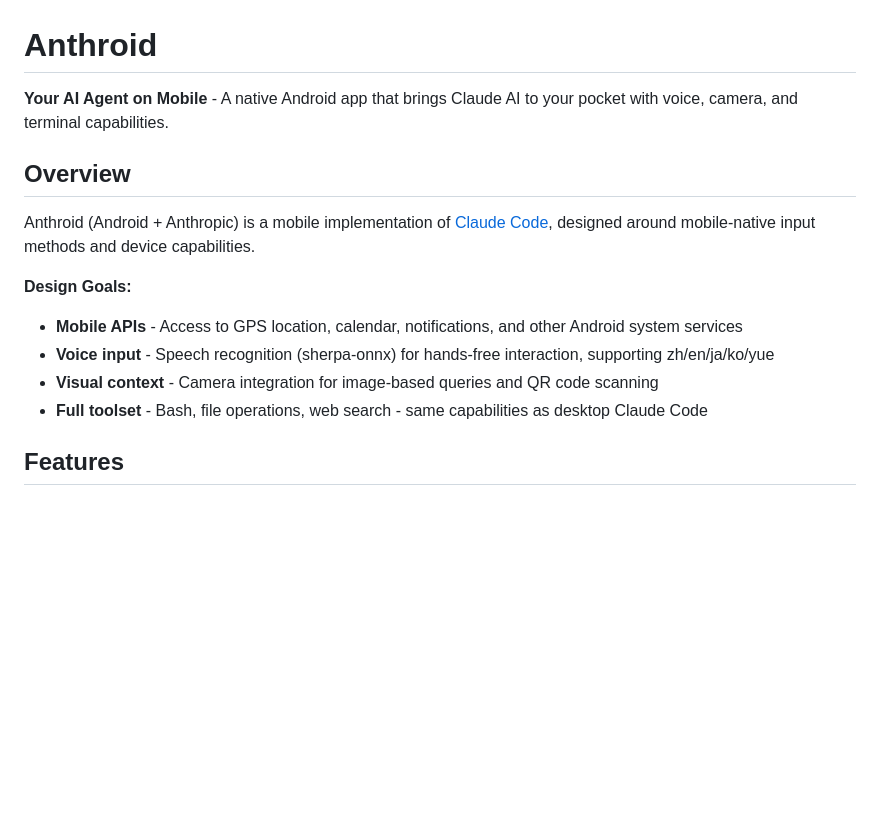
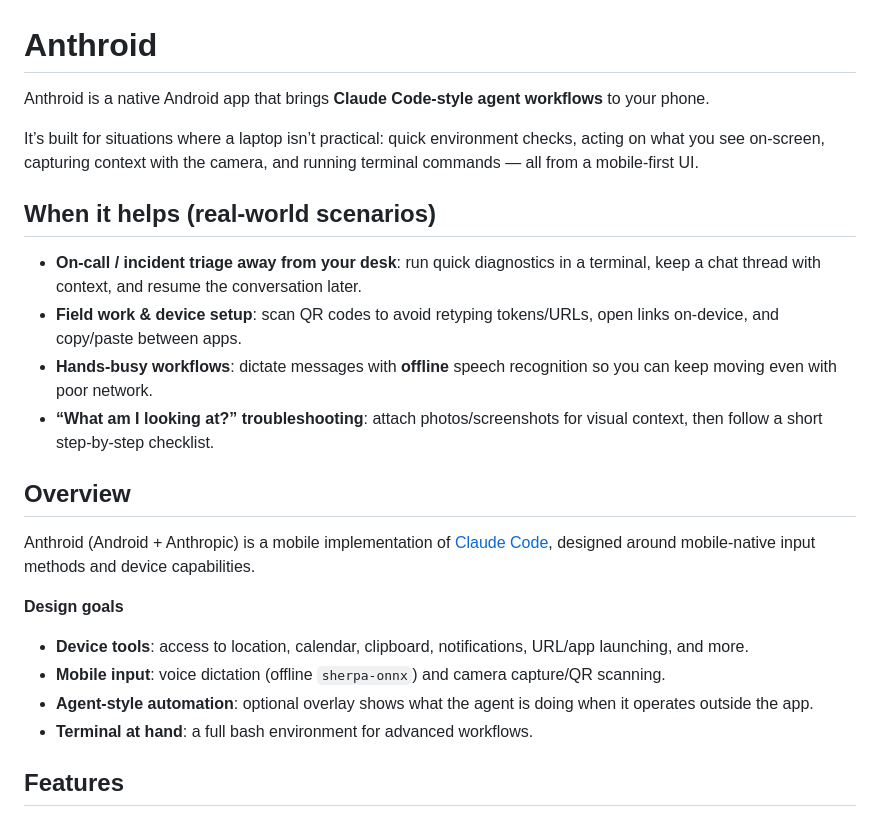
Before and after one commit to k-l-lambda/anthroid, a Markdown page: README.md, the part around the change. Rendered like a GitHub page; blank space fills up the shorter version.

Commit message:
refiend README.

```diff
--- a/README.md
+++ b/README.md
@@ -1,16 +1,25 @@
 # Anthroid
 
-**Your AI Agent on Mobile** - A native Android app that brings Claude AI to your pocket with voice, camera, and terminal capabilities.
+Anthroid is a native Android app that brings **Claude Code-style agent workflows** to your phone.
+
+It’s built for situations where a laptop isn’t practical: quick environment checks, acting on what you see on-screen, capturing context with the camera, and running terminal commands — all from a mobile-first UI.
+
+## When it helps (real-world scenarios)
+
+- **On-call / incident triage away from your desk**: run quick diagnostics in a terminal, keep a chat thread with context, and resume the conversation later.
+- **Field work & device setup**: scan QR codes to avoid retyping tokens/URLs, open links on-device, and copy/paste between apps.
+- **Hands-busy workflows**: dictate messages with **offline** speech recognition so you can keep moving even with poor network.
+- **“What am I looking at?” troubleshooting**: attach photos/screenshots for visual context, then follow a short step-by-step checklist.
 
 ## Overview
 
 Anthroid (Android + Anthropic) is a mobile implementation of [Claude Code](https://docs.anthropic.com/claude-code), designed around mobile-native input methods and device capabilities.
 
-**Design Goals:**
-- **Mobile APIs** - Access to GPS location, calendar, notifications, and other Android system services
-- **Voice input** - Speech recognition (sherpa-onnx) for hands-free interaction, supporting zh/en/ja/ko/yue
-- **Visual context** - Camera integration for image-based queries and QR code scanning
-- **Full toolset** - Bash, file operations, web search - same capabilities as desktop Claude Code
+**Design goals**
+- **Device tools**: access to location, calendar, clipboard, notifications, URL/app launching, and more.
+- **Mobile input**: voice dictation (offline `sherpa-onnx`) and camera capture/QR scanning.
+- **Agent-style automation**: optional overlay shows what the agent is doing when it operates outside the app.
+- **Terminal at hand**: a full bash environment for advanced workflows.
 
 ## Features
 
```
